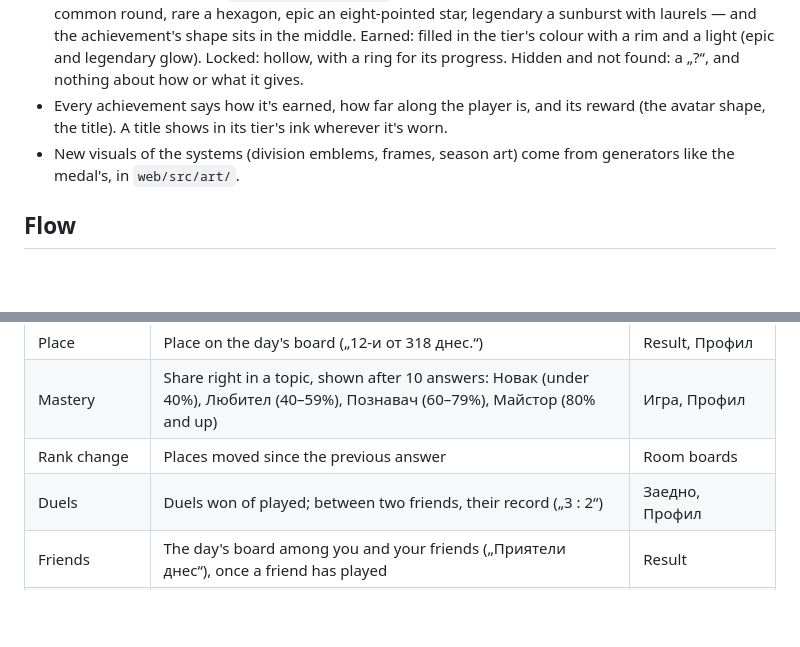
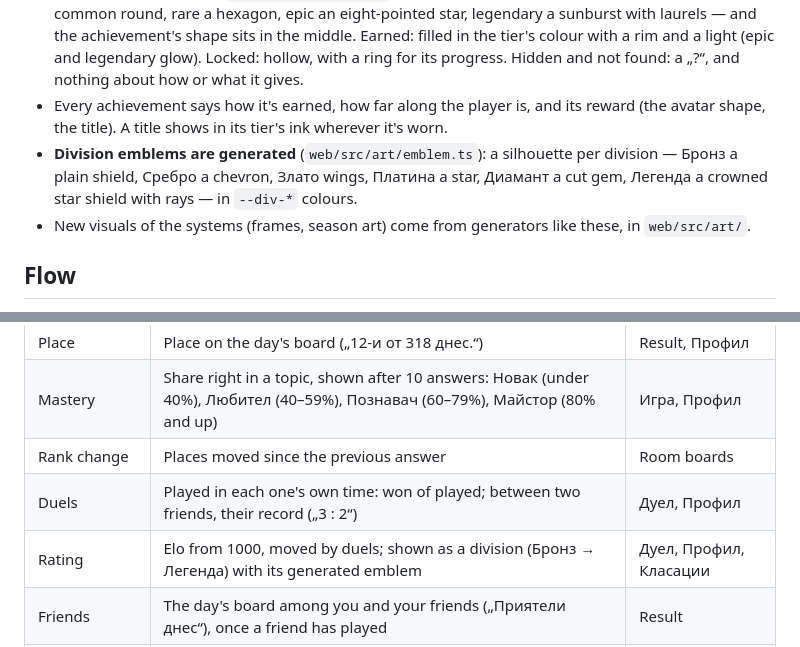
Before and after one commit to almanac-bg/almanac, a Markdown page: web/DESIGN.md, 2 parts joined by grey strips. Rendered like a GitHub page; blank space fills up the shorter version.

Commit message:
docs: duels, rating and emblems in the design rules

```diff
--- a/web/DESIGN.md
+++ b/web/DESIGN.md
@@ -117,8 +117,10 @@ takes a token.
   with a ring for its progress. Hidden and not found: a „?“, and nothing about how or what it gives.
 - Every achievement says how it's earned, how far along the player is, and its reward (the avatar shape, the
   title). A title shows in its tier's ink wherever it's worn.
-- New visuals of the systems (division emblems, frames, season art) come from generators like the medal's, in
-  `web/src/art/`.
+- **Division emblems are generated** (`web/src/art/emblem.ts`): a silhouette per division — Бронз a plain shield,
+  Сребро a chevron, Злато wings, Платина a star, Диамант a cut gem, Легенда a crowned star shield with rays — in
+  `--div-*` colours.
+- New visuals of the systems (frames, season art) come from generators like these, in `web/src/art/`.
 
 ## Flow
 
@@ -145,7 +147,8 @@ Every element that looks like a game measures something the game already counts:
 | Place        | Place on the day's board („12-и от 318 днес.“)                                                                                  | Result, Профил          |
 | Mastery      | Share right in a topic, shown after 10 answers: Новак (under 40%), Любител (40–59%), Познавач (60–79%), Майстор (80% and up)    | Игра, Профил            |
 | Rank change  | Places moved since the previous answer                                                                                          | Room boards             |
-| Duels        | Duels won of played; between two friends, their record („3 : 2“)                                                                | Заедно, Профил          |
+| Duels        | Played in each one's own time: won of played; between two friends, their record („3 : 2“)                                       | Дуел, Профил            |
+| Rating       | Elo from 1000, moved by duels; shown as a division (Бронз → Легенда) with its generated emblem                                  | Дуел, Профил, Класации  |
 | Friends      | The day's board among you and your friends („Приятели днес“), once a friend has played                                          | Result                  |
 | Level        | All the points a player has scored; each level takes 500 more than the last (1000 for the first)                                | Result, Профил, avatars |
 | Achievements | 19 facts of a player's games in four tiers (обикновени, редки, епични, легендарни), each saying how it's earned; announced once | Result, Профил          |
```
